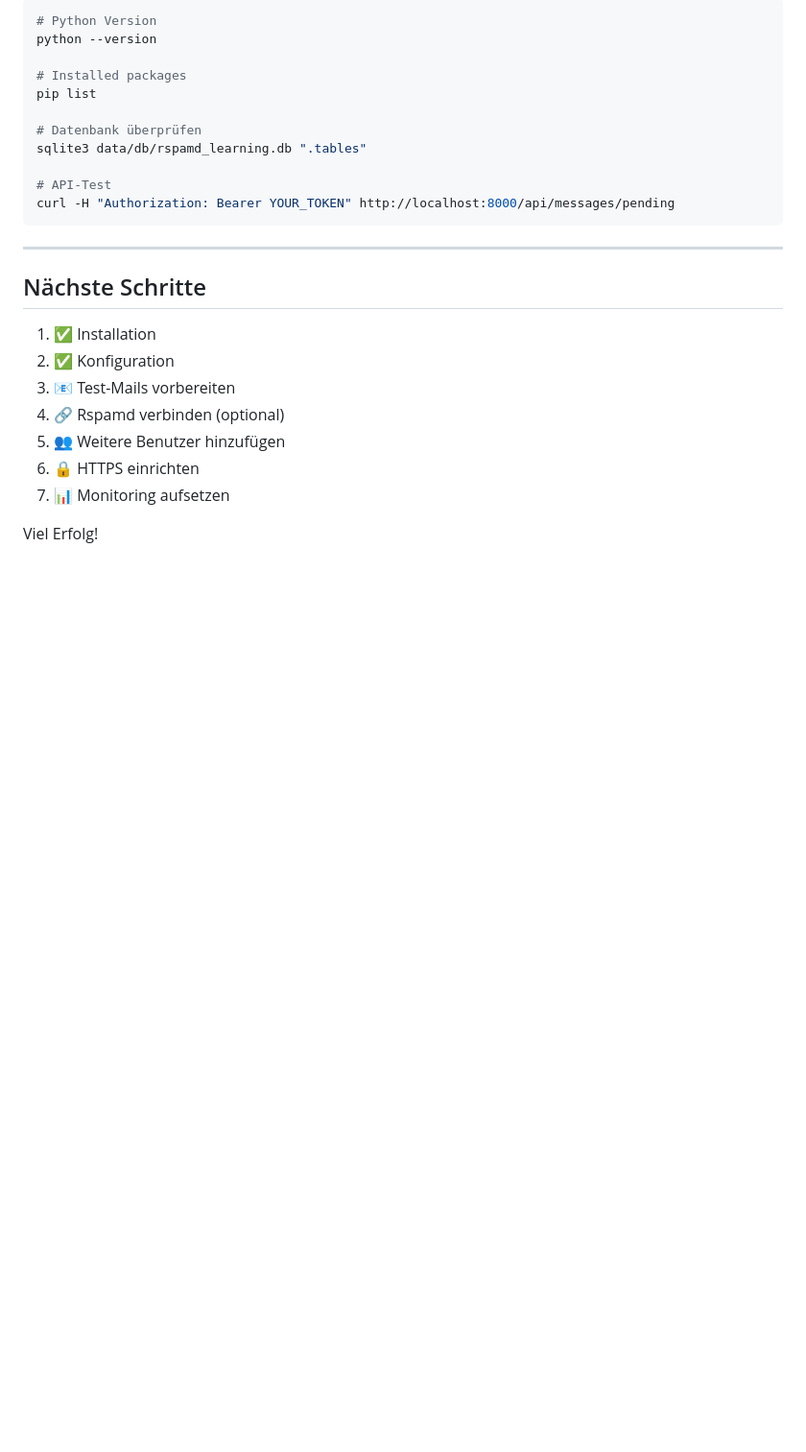
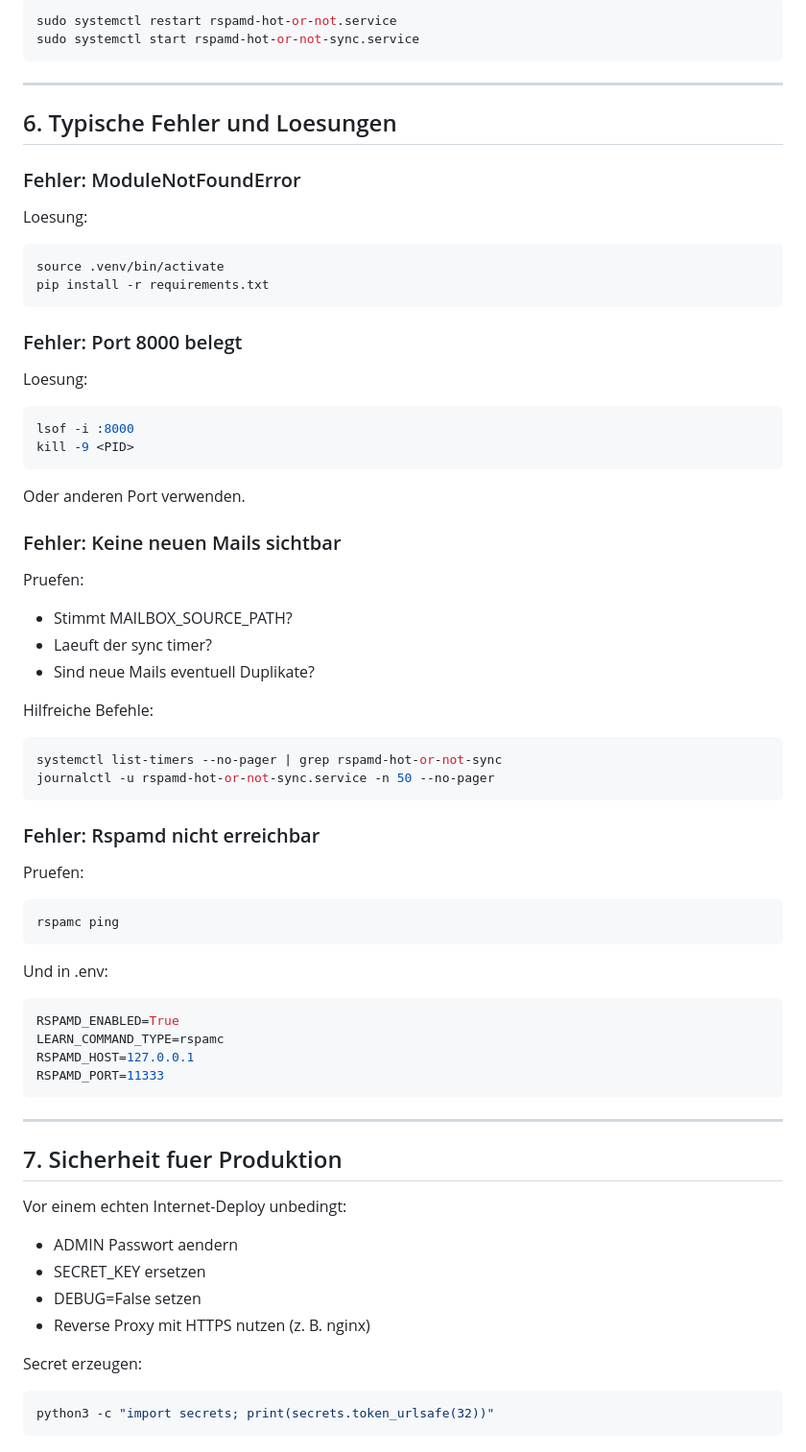
Before and after one commit to crz11880/RspamD-Hot-or-Not, a Markdown page: INSTALL.md, the part around one of its changes. Shown at 96% size. Drawn GitHub-style; blank space fills up the shorter version.

````diff
--- a/INSTALL.md
+++ b/INSTALL.md
@@ -466,28 +212,76 @@ python -m uvicorn app.main:app --log-level debug
 
 ```bash
-# Python Version
-python --version
-
-# Installed packages
-pip list
-
-# Datenbank überprüfen
-sqlite3 data/db/rspamd_learning.db ".tables"
-
-# API-Test
-curl -H "Authorization: Bearer YOUR_TOKEN" http://localhost:8000/api/messages/pending
+sudo systemctl restart rspamd-hot-or-not.service
+sudo systemctl start rspamd-hot-or-not-sync.service
 ```
 
 ---
 
-## Nächste Schritte
+## 6. Typische Fehler und Loesungen
 
-1. ✅ Installation
-2. ✅ Konfiguration
-3. 📧 Test-Mails vorbereiten
-4. 🔗 Rspamd verbinden (optional)
-5. 👥 Weitere Benutzer hinzufügen
-6. 🔒 HTTPS einrichten
-7. 📊 Monitoring aufsetzen
+### Fehler: ModuleNotFoundError
 
-Viel Erfolg!
+Loesung:
+
+```bash
+source .venv/bin/activate
+pip install -r requirements.txt
+```
+
+### Fehler: Port 8000 belegt
+
+Loesung:
+
+```bash
+lsof -i :8000
+kill -9 <PID>
+```
+
+Oder anderen Port verwenden.
+
+### Fehler: Keine neuen Mails sichtbar
+
+Pruefen:
+- Stimmt MAILBOX_SOURCE_PATH?
+- Laeuft der sync timer?
+- Sind neue Mails eventuell Duplikate?
+
+Hilfreiche Befehle:
+
+```bash
+systemctl list-timers --no-pager | grep rspamd-hot-or-not-sync
+journalctl -u rspamd-hot-or-not-sync.service -n 50 --no-pager
+```
+
+### Fehler: Rspamd nicht erreichbar
+
+Pruefen:
+
+```bash
+rspamc ping
+```
+
+Und in .env:
+
+```ini
+RSPAMD_ENABLED=True
+LEARN_COMMAND_TYPE=rspamc
+RSPAMD_HOST=127.0.0.1
+RSPAMD_PORT=11333
+```
+
+---
+
+## 7. Sicherheit fuer Produktion
+
+Vor einem echten Internet-Deploy unbedingt:
+- ADMIN Passwort aendern
+- SECRET_KEY ersetzen
+- DEBUG=False setzen
+- Reverse Proxy mit HTTPS nutzen (z. B. nginx)
+
+Secret erzeugen:
+
+```bash
+python3 -c "import secrets; print(secrets.token_urlsafe(32))"
+```
````
Also changed, not shown: other parts of INSTALL.md (+94 -348 lines).
